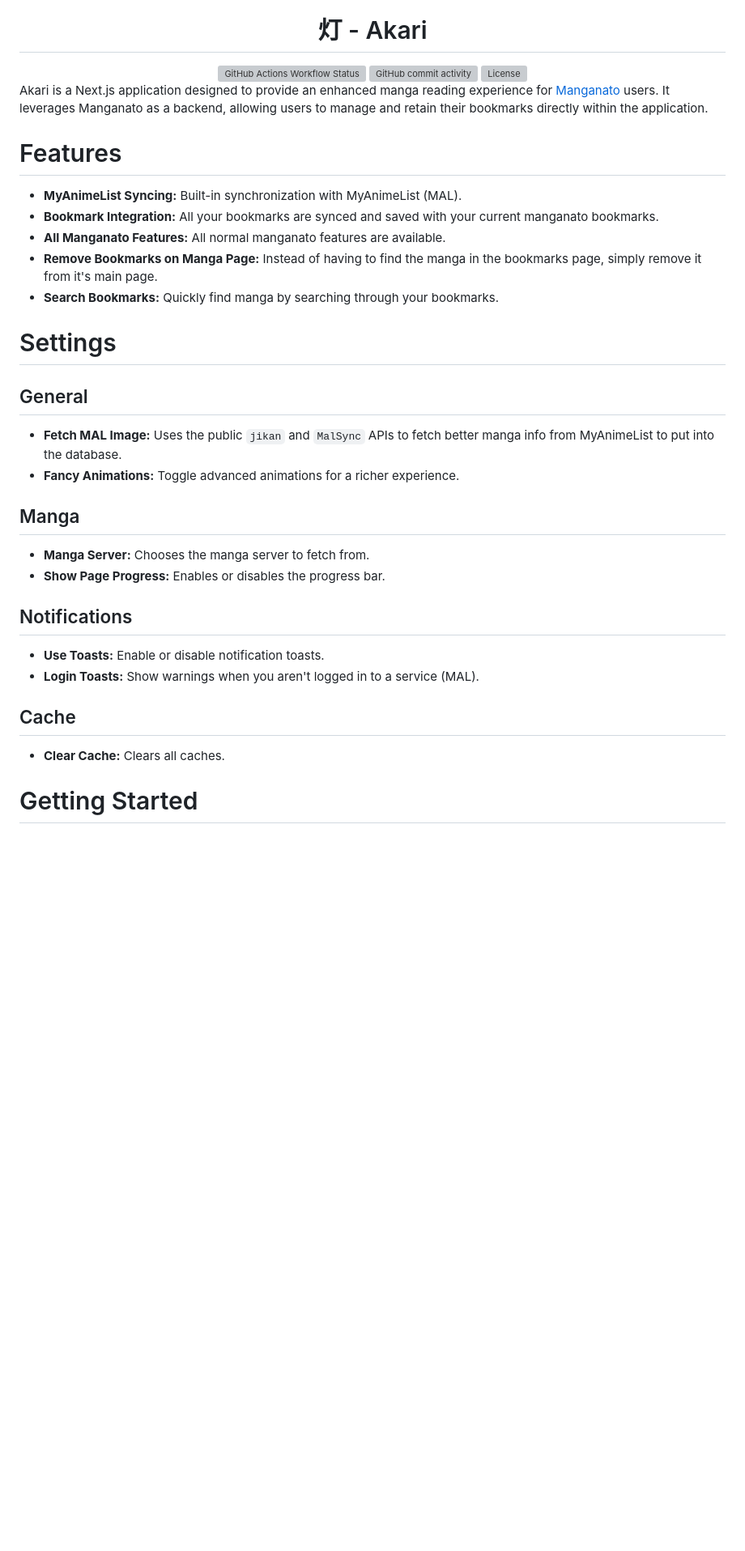
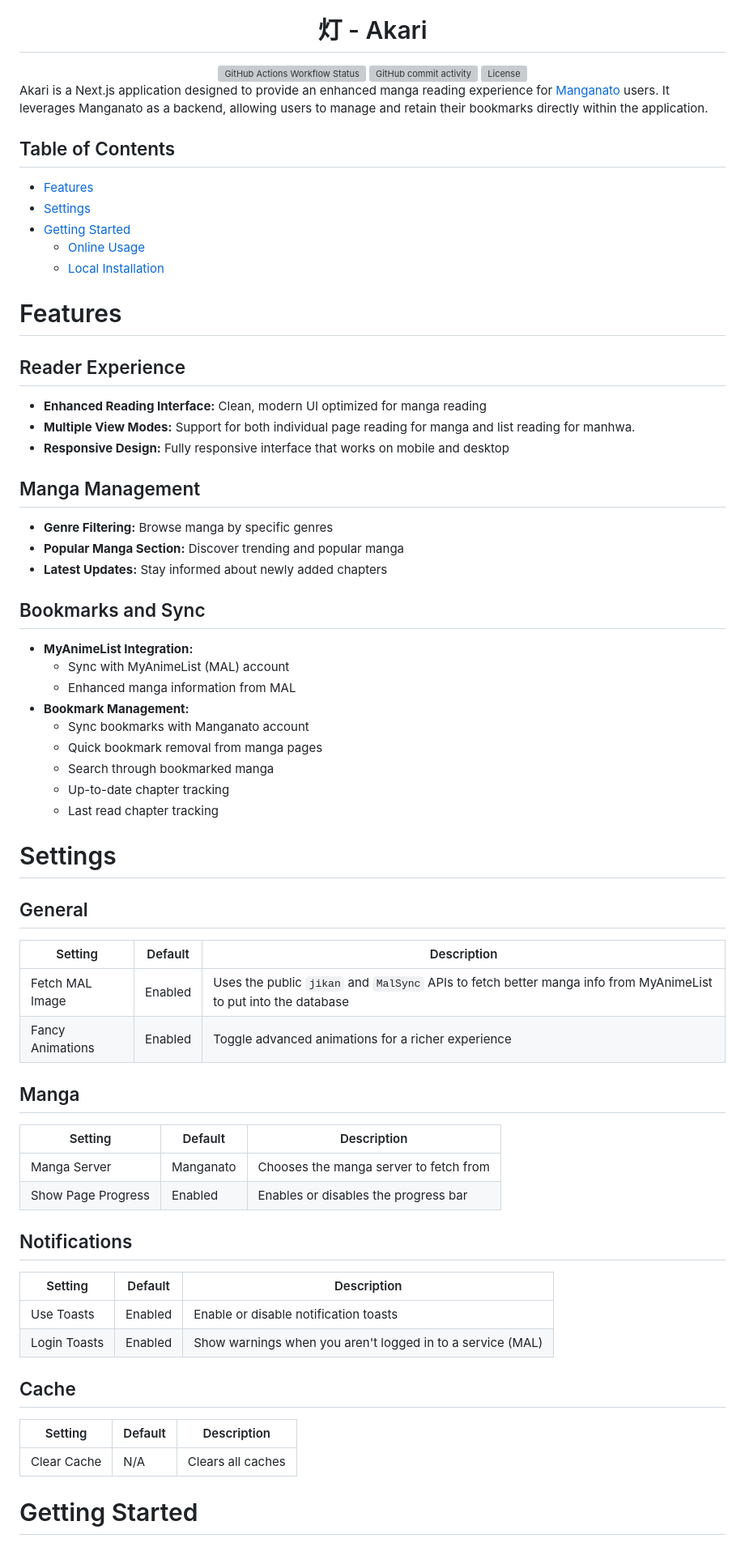
Before and after one commit to sn0w12/Akari, a Markdown page: README.md, the part around the change. Shown at 81% size. Rendered like a GitHub page; blank space fills up the shorter version; grey boxes are pictures that could not be loaded.

```diff
--- a/README.md
+++ b/README.md
@@ -12,34 +12,68 @@
 
 Akari is a Next.js application designed to provide an enhanced manga reading experience for [Manganato](https://manganato.com/) users. It leverages Manganato as a backend, allowing users to manage and retain their bookmarks directly within the application.
 
+## Table of Contents
+
+-   [Features](#features)
+-   [Settings](#settings)
+-   [Getting Started](#getting-started)
+    -   [Online Usage](#online-usage)
+    -   [Local Installation](#local-installation)
+
 # Features
 
--   **MyAnimeList Syncing:** Built-in synchronization with MyAnimeList (MAL).
--   **Bookmark Integration:** All your bookmarks are synced and saved with your current manganato bookmarks.
--   **All Manganato Features:** All normal manganato features are available.
--   **Remove Bookmarks on Manga Page:** Instead of having to find the manga in the bookmarks page, simply remove it from it's main page.
--   **Search Bookmarks:** Quickly find manga by searching through your bookmarks.
+## Reader Experience
+
+-   **Enhanced Reading Interface:** Clean, modern UI optimized for manga reading
+-   **Multiple View Modes:** Support for both individual page reading for manga and list reading for manhwa.
+-   **Responsive Design:** Fully responsive interface that works on mobile and desktop
+
+## Manga Management
+
+-   **Genre Filtering:** Browse manga by specific genres
+-   **Popular Manga Section:** Discover trending and popular manga
+-   **Latest Updates:** Stay informed about newly added chapters
+
+## Bookmarks and Sync
+
+-   **MyAnimeList Integration:**
+    -   Sync with MyAnimeList (MAL) account
+    -   Enhanced manga information from MAL
+-   **Bookmark Management:**
+    -   Sync bookmarks with Manganato account
+    -   Quick bookmark removal from manga pages
+    -   Search through bookmarked manga
+    -   Up-to-date chapter tracking
+    -   Last read chapter tracking
 
 # Settings
 
 ## General
 
--   **Fetch MAL Image:** Uses the public `jikan` and `MalSync` APIs to fetch better manga info from MyAnimeList to put into the database.
--   **Fancy Animations:** Toggle advanced animations for a richer experience.
+| Setting          | Default | Description                                                                                                     |
+| ---------------- | ------- | --------------------------------------------------------------------------------------------------------------- |
+| Fetch MAL Image  | Enabled | Uses the public `jikan` and `MalSync` APIs to fetch better manga info from MyAnimeList to put into the database |
+| Fancy Animations | Enabled | Toggle advanced animations for a richer experience                                                              |
 
 ## Manga
 
--   **Manga Server:** Chooses the manga server to fetch from.
--   **Show Page Progress:** Enables or disables the progress bar.
+| Setting            | Default   | Description                            |
+| ------------------ | --------- | -------------------------------------- |
+| Manga Server       | Manganato | Chooses the manga server to fetch from |
+| Show Page Progress | Enabled   | Enables or disables the progress bar   |
 
 ## Notifications
 
--   **Use Toasts:** Enable or disable notification toasts.
--   **Login Toasts:** Show warnings when you aren't logged in to a service (MAL).
+| Setting      | Default | Description                                                |
+| ------------ | ------- | ---------------------------------------------------------- |
+| Use Toasts   | Enabled | Enable or disable notification toasts                      |
+| Login Toasts | Enabled | Show warnings when you aren't logged in to a service (MAL) |
 
 ## Cache
 
--   **Clear Cache:** Clears all caches.
+| Setting     | Default | Description       |
+| ----------- | ------- | ----------------- |
+| Clear Cache | N/A     | Clears all caches |
 
 # Getting Started
 
```
